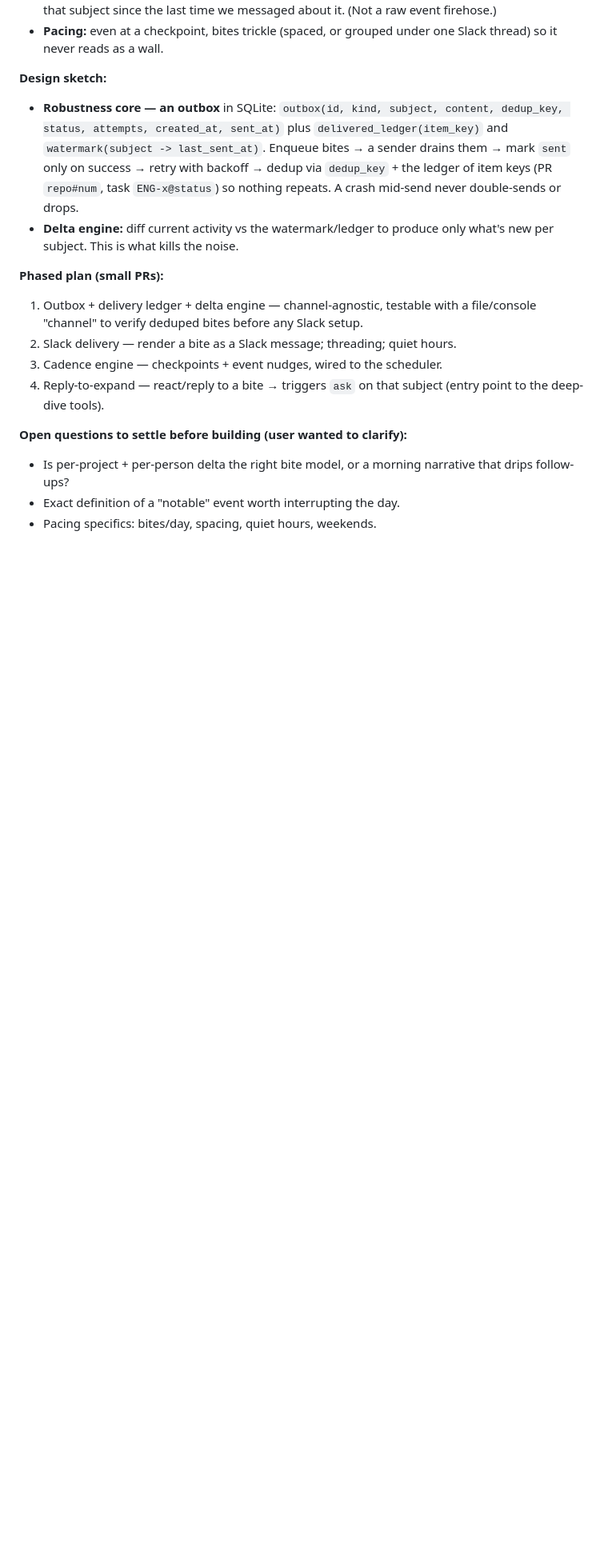
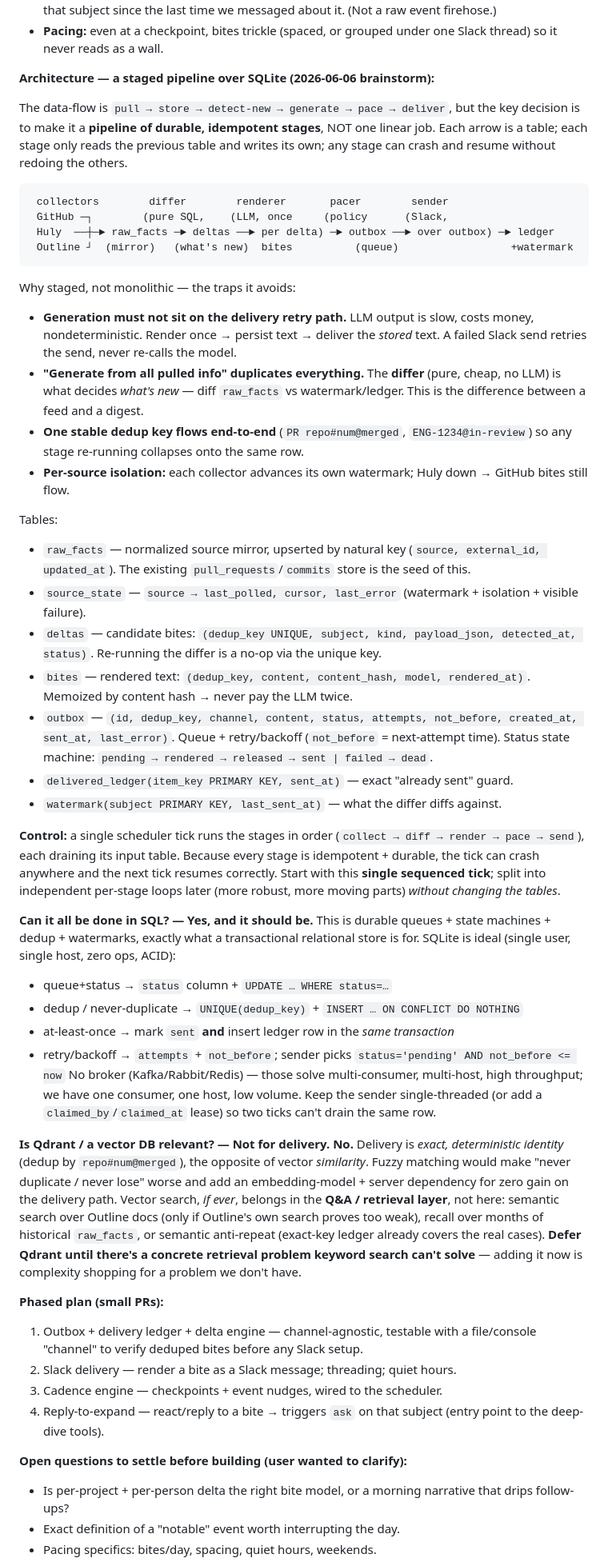
Before and after one commit to himanshu22500/daily-agent, a Markdown page: ROADMAP.md, the part around the change. Shown at 80% size. Rendered like a GitHub page; blank space fills up the shorter version.

Commit message:
Refine delivery-feed design: staged pipeline + SQL/Qdrant verdict
Fold the 2026-06-06 architecture brainstorm into the delivery-feed spec:
- Reframe the design as a staged, idempotent pipeline over durable SQLite
  tables (collectors -> raw_facts -> differ -> deltas -> renderer -> bites ->
  pacer -> outbox -> sender -> ledger/watermark) rather than one linear job.
- Spell out why staged: keep LLM generation off the delivery retry path; the
  differ (not the generator) decides what's new; one dedup key end-to-end;
  per-source failure isolation.
- Record the verdict: the whole pipeline can and should be SQLite (queues +
  state machines + dedup + watermarks; no broker needed); Qdrant/vector DB is
  not relevant to delivery and is deferred to the Q&A layer if ever.

Co-Authored-By: Claude Opus 4.8 (1M context) <noreply@anthropic.com>

````diff
--- a/ROADMAP.md
+++ b/ROADMAP.md
@@ -22,16 +22,79 @@ must be **robust** (never lose or duplicate a message).
 - **Pacing:** even at a checkpoint, bites trickle (spaced, or grouped under one
   Slack thread) so it never reads as a wall.
 
-**Design sketch:**
-- **Robustness core — an outbox** in SQLite:
-  `outbox(id, kind, subject, content, dedup_key, status, attempts, created_at, sent_at)`
-  plus `delivered_ledger(item_key)` and `watermark(subject -> last_sent_at)`.
-  Enqueue bites → a sender drains them → mark `sent` only on success → retry
-  with backoff → dedup via `dedup_key` + the ledger of item keys
-  (PR `repo#num`, task `ENG-x@status`) so nothing repeats. A crash mid-send
-  never double-sends or drops.
-- **Delta engine:** diff current activity vs the watermark/ledger to produce only
-  what's new per subject. This is what kills the noise.
+**Architecture — a staged pipeline over SQLite (2026-06-06 brainstorm):**
+
+The data-flow is `pull → store → detect-new → generate → pace → deliver`, but the
+key decision is to make it a **pipeline of durable, idempotent stages**, NOT one
+linear job. Each arrow is a table; each stage only reads the previous table and
+writes its own; any stage can crash and resume without redoing the others.
+
+```
+ collectors        differ        renderer       pacer        sender
+ GitHub ─┐        (pure SQL,    (LLM, once     (policy      (Slack,
+ Huly  ──┼─► raw_facts ─► deltas ──► per delta) ─► outbox ──► over outbox) ─► ledger
+ Outline ┘  (mirror)   (what's new)  bites          (queue)                  +watermark
+```
+
+Why staged, not monolithic — the traps it avoids:
+- **Generation must not sit on the delivery retry path.** LLM output is slow,
+  costs money, nondeterministic. Render once → persist text → deliver the *stored*
+  text. A failed Slack send retries the send, never re-calls the model.
+- **"Generate from all pulled info" duplicates everything.** The **differ** (pure,
+  cheap, no LLM) is what decides *what's new* — diff `raw_facts` vs
+  watermark/ledger. This is the difference between a feed and a digest.
+- **One stable dedup key flows end-to-end** (`PR repo#num@merged`,
+  `ENG-1234@in-review`) so any stage re-running collapses onto the same row.
+- **Per-source isolation:** each collector advances its own watermark; Huly down →
+  GitHub bites still flow.
+
+Tables:
+- `raw_facts` — normalized source mirror, upserted by natural key
+  (`source, external_id, updated_at`). The existing `pull_requests`/`commits`
+  store is the seed of this.
+- `source_state` — `source → last_polled, cursor, last_error` (watermark +
+  isolation + visible failure).
+- `deltas` — candidate bites: `(dedup_key UNIQUE, subject, kind, payload_json,
+  detected_at, status)`. Re-running the differ is a no-op via the unique key.
+- `bites` — rendered text: `(dedup_key, content, content_hash, model,
+  rendered_at)`. Memoized by content hash → never pay the LLM twice.
+- `outbox` — `(id, dedup_key, channel, content, status, attempts, not_before,
+  created_at, sent_at, last_error)`. Queue + retry/backoff (`not_before` =
+  next-attempt time). Status state machine:
+  `pending → rendered → released → sent | failed → dead`.
+- `delivered_ledger(item_key PRIMARY KEY, sent_at)` — exact "already sent" guard.
+- `watermark(subject PRIMARY KEY, last_sent_at)` — what the differ diffs against.
+
+**Control:** a single scheduler tick runs the stages in order
+(`collect → diff → render → pace → send`), each draining its input table. Because
+every stage is idempotent + durable, the tick can crash anywhere and the next tick
+resumes correctly. Start with this **single sequenced tick**; split into
+independent per-stage loops later (more robust, more moving parts) *without changing
+the tables*.
+
+**Can it all be done in SQL? — Yes, and it should be.** This is durable queues +
+state machines + dedup + watermarks, exactly what a transactional relational store
+is for. SQLite is ideal (single user, single host, zero ops, ACID):
+- queue+status → `status` column + `UPDATE … WHERE status=…`
+- dedup / never-duplicate → `UNIQUE(dedup_key)` + `INSERT … ON CONFLICT DO NOTHING`
+- at-least-once → mark `sent` **and** insert ledger row in the *same transaction*
+- retry/backoff → `attempts` + `not_before`; sender picks
+  `status='pending' AND not_before <= now`
+No broker (Kafka/Rabbit/Redis) — those solve multi-consumer, multi-host, high
+throughput; we have one consumer, one host, low volume. Keep the sender
+single-threaded (or add a `claimed_by`/`claimed_at` lease) so two ticks can't
+drain the same row.
+
+**Is Qdrant / a vector DB relevant? — Not for delivery. No.** Delivery is *exact,
+deterministic identity* (dedup by `repo#num@merged`), the opposite of vector
+*similarity*. Fuzzy matching would make "never duplicate / never lose" worse and
+add an embedding-model + server dependency for zero gain on the delivery path.
+Vector search, *if ever*, belongs in the **Q&A / retrieval layer**, not here:
+semantic search over Outline docs (only if Outline's own search proves too weak),
+recall over months of historical `raw_facts`, or semantic anti-repeat (exact-key
+ledger already covers the real cases). **Defer Qdrant until there's a concrete
+retrieval problem keyword search can't solve** — adding it now is complexity
+shopping for a problem we don't have.
 
 **Phased plan (small PRs):**
 1. Outbox + delivery ledger + delta engine — channel-agnostic, testable with a
````
